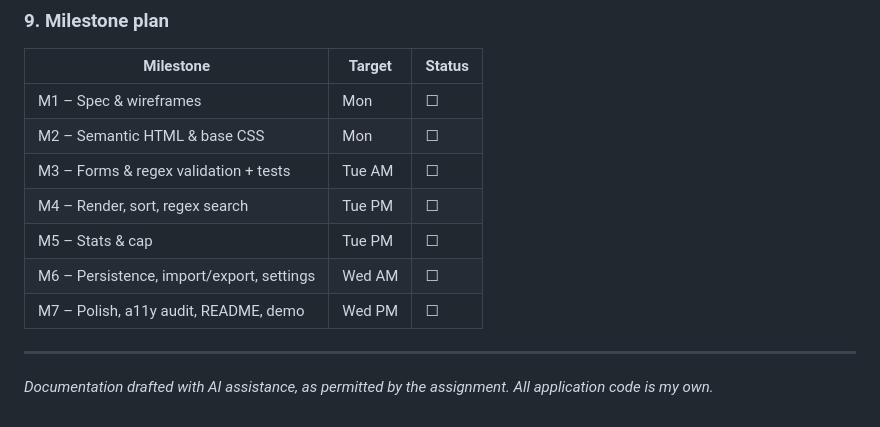
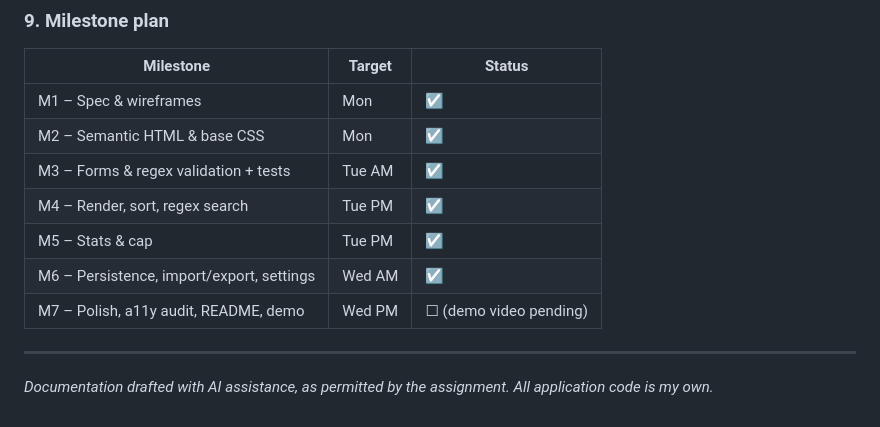
Before and after one commit to shyaka-alex/finance-tracker, a Markdown page: docs/design.md, the part around the change. GitHub-like rendering.

```diff
--- a/docs/design.md
+++ b/docs/design.md
@@ -250,13 +250,13 @@ Each field shows its error message inline, next to the input, as the user types
 
 | Milestone | Target | Status |
 |---|---|---|
-| M1 – Spec & wireframes | Mon | ☐ |
-| M2 – Semantic HTML & base CSS | Mon | ☐ |
-| M3 – Forms & regex validation + tests | Tue AM | ☐ |
-| M4 – Render, sort, regex search | Tue PM | ☐ |
-| M5 – Stats & cap | Tue PM | ☐ |
-| M6 – Persistence, import/export, settings | Wed AM | ☐ |
-| M7 – Polish, a11y audit, README, demo | Wed PM | ☐ |
+| M1 – Spec & wireframes | Mon | ☑ |
+| M2 – Semantic HTML & base CSS | Mon | ☑ |
+| M3 – Forms & regex validation + tests | Tue AM | ☑ |
+| M4 – Render, sort, regex search | Tue PM | ☑ |
+| M5 – Stats & cap | Tue PM | ☑ |
+| M6 – Persistence, import/export, settings | Wed AM | ☑ |
+| M7 – Polish, a11y audit, README, demo | Wed PM | ☐ (demo video pending) |
 
 ---
 
```
Also changed, not shown: README.md (added, +169 -0 lines).
